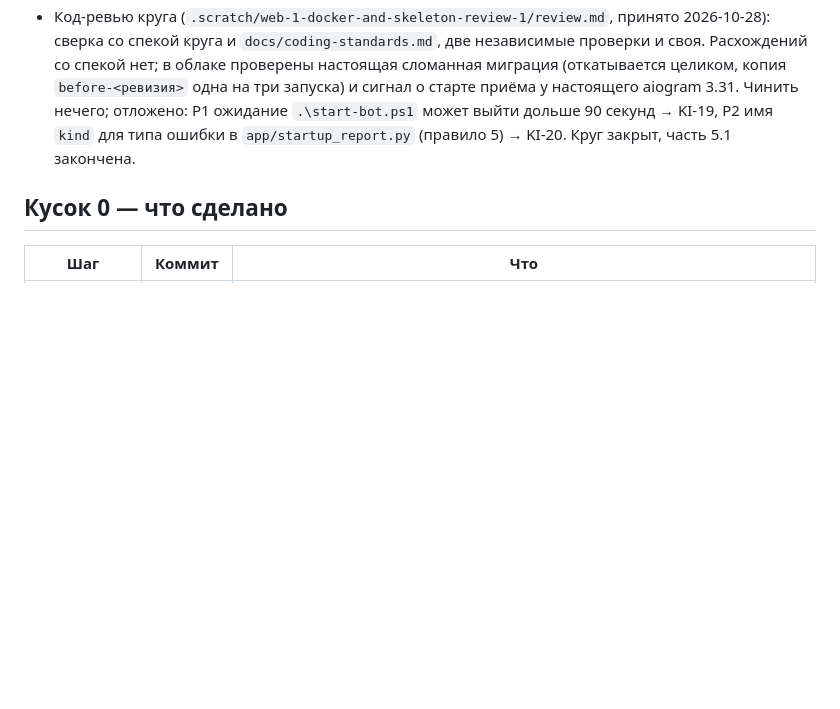
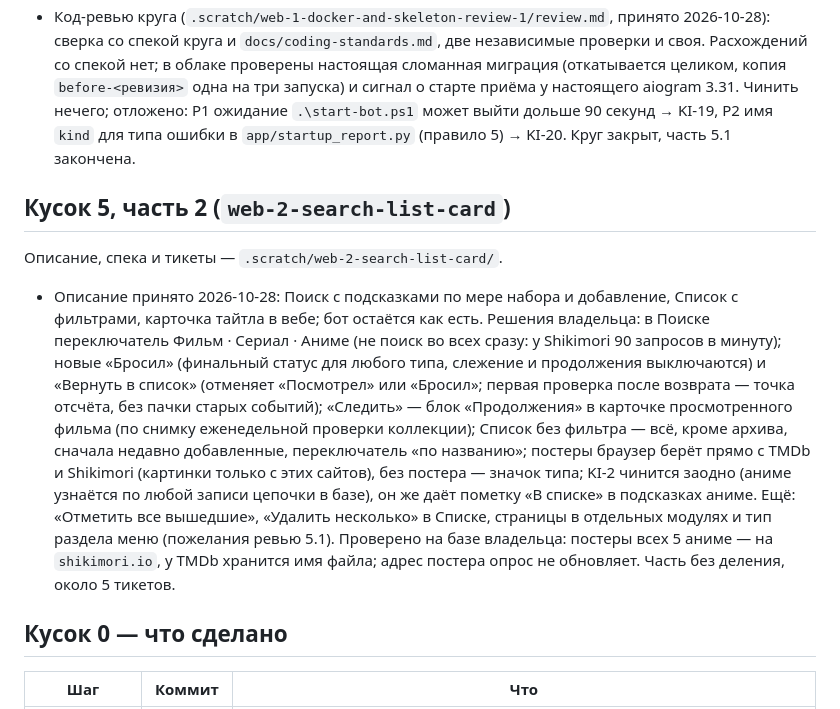
Before and after one commit to kukilvan/Telegram-bot, a Markdown page: docs/history.md, the part around the change. Rendered like a GitHub page; blank space fills up the shorter version.

```diff
--- a/docs/history.md
+++ b/docs/history.md
@@ -63,6 +63,12 @@
 - Круг исправлений, тикет 02 (принят 2026-10-28, проверен владельцем на ПК): `.\start-bot.ps1` не пускает `.env` со знаком `$` (называет номер строки и имя настройки, значение не выводит), останавливает только целую команду `-m app.main` / `-m app.bot.main` (KI-18), показывает сборку по ходу, ждёт итога до 90 секунд («Готово» / «Запуск не удался» с 30 строками журнала / «запускается дольше обычного») и подсказывает про токен неверного вида; `.env.example` — строка про `$`; `HEALTHCHECK` с `--start-interval=2s`; `app/healthcheck.py` идёт без прокси; в вебе один список открытых адресов `OPEN_ADDRESSES` (`/health`, `/static/` открыты и без пароля), маршруты разделов `feed`, `list`, `archive`, `search`, `settings`; «Поиск» и «Настройки» в `CONTEXT.md`. 1200 тестов; в облаке проверено по-настоящему (`healthy` за ≤ 10 с, `HTTP_PROXY` в `.env` не мешает).
 - Код-ревью круга (`.scratch/web-1-docker-and-skeleton-review-1/review.md`, принято 2026-10-28): сверка со спекой круга и `docs/coding-standards.md`, две независимые проверки и своя. Расхождений со спекой нет; в облаке проверены настоящая сломанная миграция (откатывается целиком, копия `before-<ревизия>` одна на три запуска) и сигнал о старте приёма у настоящего aiogram 3.31. Чинить нечего; отложено: Р1 ожидание `.\start-bot.ps1` может выйти дольше 90 секунд → KI-19, Р2 имя `kind` для типа ошибки в `app/startup_report.py` (правило 5) → KI-20. Круг закрыт, часть 5.1 закончена.
 
+## Кусок 5, часть 2 (`web-2-search-list-card`)
+
+Описание, спека и тикеты — `.scratch/web-2-search-list-card/`.
+
+- Описание принято 2026-10-28: Поиск с подсказками по мере набора и добавление, Список с фильтрами, карточка тайтла в вебе; бот остаётся как есть. Решения владельца: в Поиске переключатель Фильм · Сериал · Аниме (не поиск во всех сразу: у Shikimori 90 запросов в минуту); новые «Бросил» (финальный статус для любого типа, слежение и продолжения выключаются) и «Вернуть в список» (отменяет «Посмотрел» или «Бросил»; первая проверка после возврата — точка отсчёта, без пачки старых событий); «Следить» — блок «Продолжения» в карточке просмотренного фильма (по снимку еженедельной проверки коллекции); Список без фильтра — всё, кроме архива, сначала недавно добавленные, переключатель «по названию»; постеры браузер берёт прямо с TMDb и Shikimori (картинки только с этих сайтов), без постера — значок типа; KI-2 чинится заодно (аниме узнаётся по любой записи цепочки в базе), он же даёт пометку «В списке» в подсказках аниме. Ещё: «Отметить все вышедшие», «Удалить несколько» в Списке, страницы в отдельных модулях и тип раздела меню (пожелания ревью 5.1). Проверено на базе владельца: постеры всех 5 аниме — на `shikimori.io`, у TMDb хранится имя файла; адрес постера опрос не обновляет. Часть без деления, около 5 тикетов.
+
 ## Кусок 0 — что сделано
 
 | Шаг | Коммит | Что |
```
Also changed, not shown: .scratch/web-2-search-list-card/description.md (+3 -1 lines), PROJECT_CONTEXT.md (+5 -4 lines).
